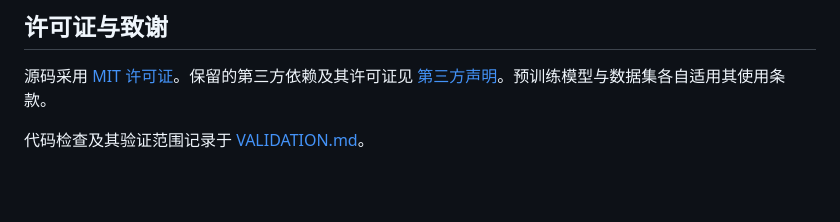
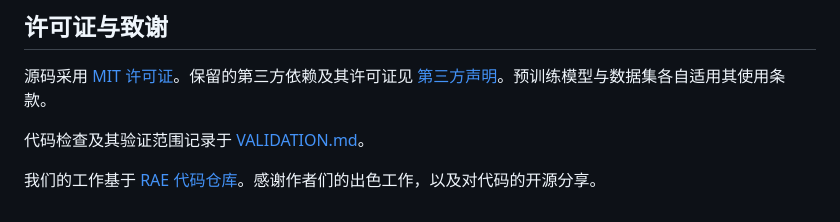
Before and after one commit to DAGroup-PKU/DCSAE, a Markdown page: README-zn.md, the part around the change. Rendered like a GitHub page; blank space fills up the shorter version.

```diff
--- a/README-zn.md
+++ b/README-zn.md
@@ -79,3 +79,5 @@ tests/        离线 CPU 检查
 源码采用 [MIT 许可证](LICENSE)。保留的第三方依赖及其许可证见 [第三方声明](THIRD_PARTY_NOTICES.md)。预训练模型与数据集各自适用其使用条款。
 
 代码检查及其验证范围记录于 [VALIDATION.md](VALIDATION.md)。
+
+我们的工作基于 [RAE 代码仓库](https://github.com/bytetriper/RAE)。感谢作者们的出色工作，以及对代码的开源分享。
```
Also changed, not shown: README.md (+2 -0 lines).
